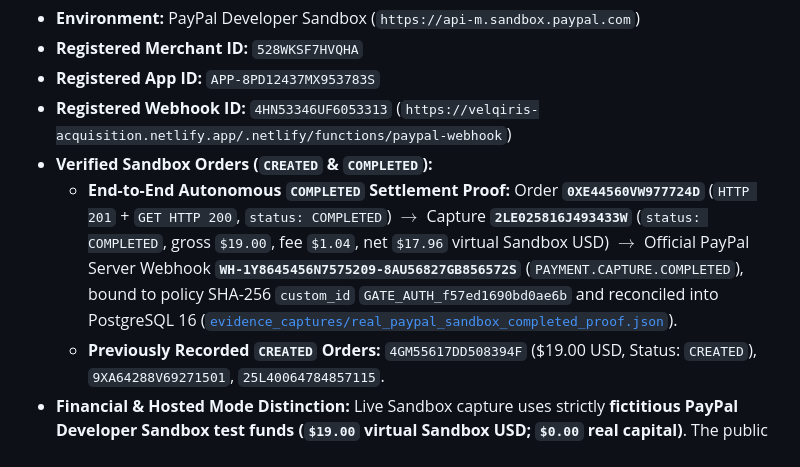
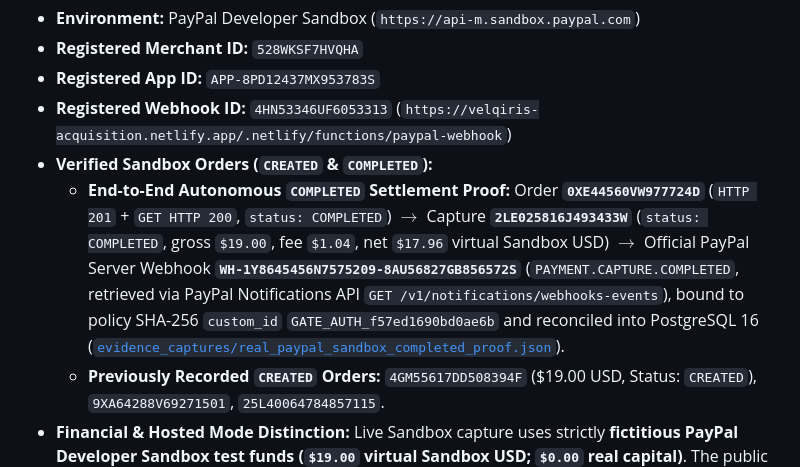
Before and after one commit to genesiscode2026/velqiris-paypal-ai-evidence-gate, a Markdown page: README.md, the part around the change. GitHub-like rendering.

Commit message:
docs(acceptance): reconcile JUDGE_START_HERE.md and README.md with 3-tier settlement clarity

```diff
--- a/README.md
+++ b/README.md
@@ -41,7 +41,7 @@ The hosted page is a limited PayPal Sandbox preview. For the full six-scenario w
 - **Registered App ID:** `APP-8PD12437MX953783S`
 - **Registered Webhook ID:** `4HN53346UF6053313` (`https://velqiris-acquisition.netlify.app/.netlify/functions/paypal-webhook`)
 - **Verified Sandbox Orders (`CREATED` & `COMPLETED`):**
-  - **End-to-End Autonomous `COMPLETED` Settlement Proof:** Order **`0XE44560VW977724D`** (`HTTP 201` + `GET HTTP 200`, `status: COMPLETED`) $\rightarrow$ Capture **`2LE025816J493433W`** (`status: COMPLETED`, gross `$19.00`, fee `$1.04`, net `$17.96` virtual Sandbox USD) $\rightarrow$ Official PayPal Server Webhook **`WH-1Y8645456N7575209-8AU56827GB856572S`** (`PAYMENT.CAPTURE.COMPLETED`), bound to policy SHA-256 `custom_id` `GATE_AUTH_f57ed1690bd0ae6b` and reconciled into PostgreSQL 16 ([`evidence_captures/real_paypal_sandbox_completed_proof.json`](./evidence_captures/real_paypal_sandbox_completed_proof.json)).
+  - **End-to-End Autonomous `COMPLETED` Settlement Proof:** Order **`0XE44560VW977724D`** (`HTTP 201` + `GET HTTP 200`, `status: COMPLETED`) $\rightarrow$ Capture **`2LE025816J493433W`** (`status: COMPLETED`, gross `$19.00`, fee `$1.04`, net `$17.96` virtual Sandbox USD) $\rightarrow$ Official PayPal Server Webhook **`WH-1Y8645456N7575209-8AU56827GB856572S`** (`PAYMENT.CAPTURE.COMPLETED`, retrieved via PayPal Notifications API `GET /v1/notifications/webhooks-events`), bound to policy SHA-256 `custom_id` `GATE_AUTH_f57ed1690bd0ae6b` and reconciled into PostgreSQL 16 ([`evidence_captures/real_paypal_sandbox_completed_proof.json`](./evidence_captures/real_paypal_sandbox_completed_proof.json)).
   - **Previously Recorded `CREATED` Orders:** `4GM55617DD508394F` ($19.00 USD, Status: `CREATED`), `9XA64288V69271501`, `25L40064784857115`.
 - **Financial & Hosted Mode Distinction:** Live Sandbox capture uses strictly **fictitious PayPal Developer Sandbox test funds (`$19.00` virtual Sandbox USD; `$0.00` real capital)**. The public Netlify browser workbench (`velqiris-acquisition.netlify.app/paypal-sandbox.html`) operates in `DEMO_LOCAL_SIMULATED_SETTLEMENT` mode (`$0.00` funds) so judges can explore all 6 scenarios instantly without PayPal credentials.
 
```
Also changed, not shown: JUDGE_START_HERE.md (+10 -5 lines).
